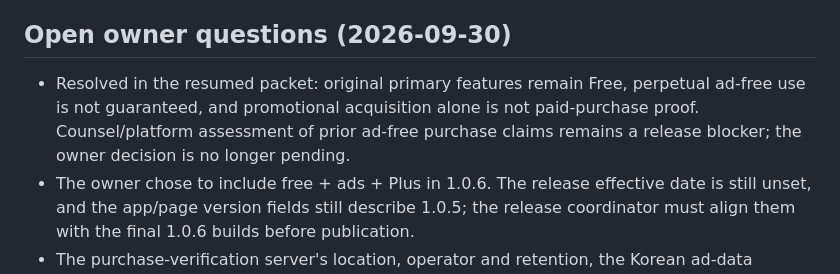
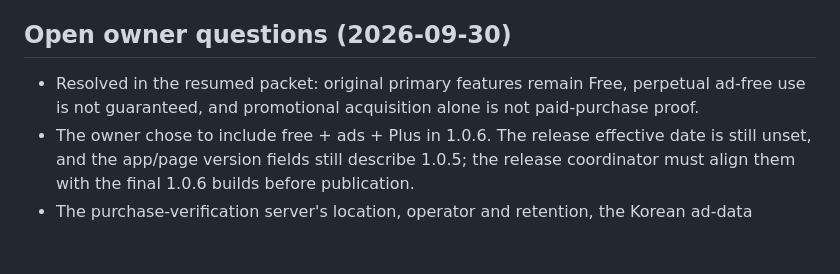
Before and after one commit to wonyoungb/doseweek-legal, a Markdown page: docs/CURRENT_HANDOFF.md, the part around the change. Rendered like a GitHub page; blank space fills up the shorter version.

Commit message:
docs: drop a historical handoff remark about a pending prior-buyer review (owner rule: no such public statement)
Co-Authored-By: Claude Opus 5.5 <noreply@anthropic.com>

```diff
--- a/docs/CURRENT_HANDOFF.md
+++ b/docs/CURRENT_HANDOFF.md
@@ -904,7 +904,7 @@ the current owner stop. This file does not duplicate counts, HEADs or executable
 
 ## Open owner questions (2026-09-30)
 
-- Resolved in the resumed packet: original primary features remain Free, perpetual ad-free use is not guaranteed, and promotional acquisition alone is not paid-purchase proof. Counsel/platform assessment of prior ad-free purchase claims remains a release blocker; the owner decision is no longer pending.
+- Resolved in the resumed packet: original primary features remain Free, perpetual ad-free use is not guaranteed, and promotional acquisition alone is not paid-purchase proof.
 - The owner chose to include free + ads + Plus in 1.0.6. The release effective date is still
   unset, and the app/page version fields still describe 1.0.5; the release coordinator must
   align them with the final 1.0.6 builds before publication.
```
